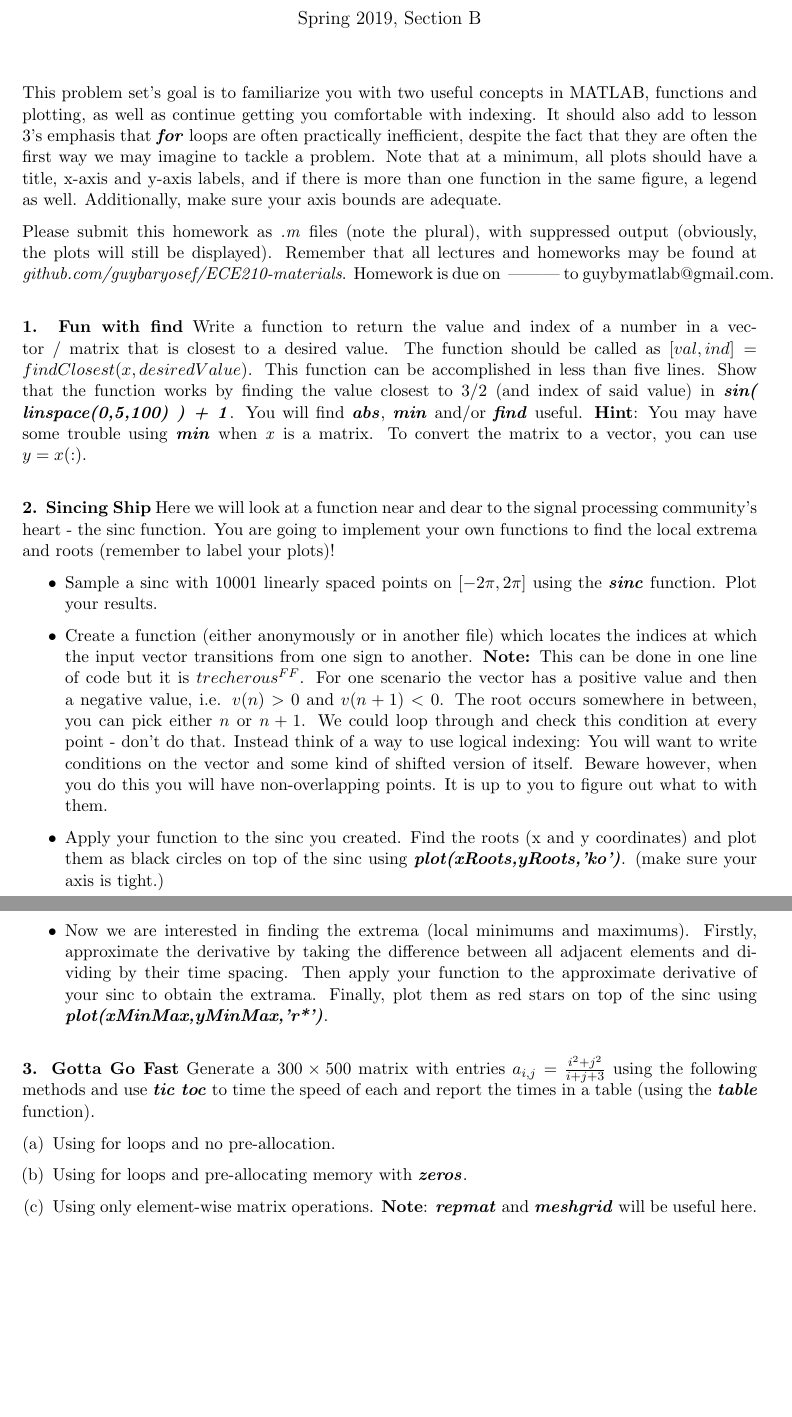
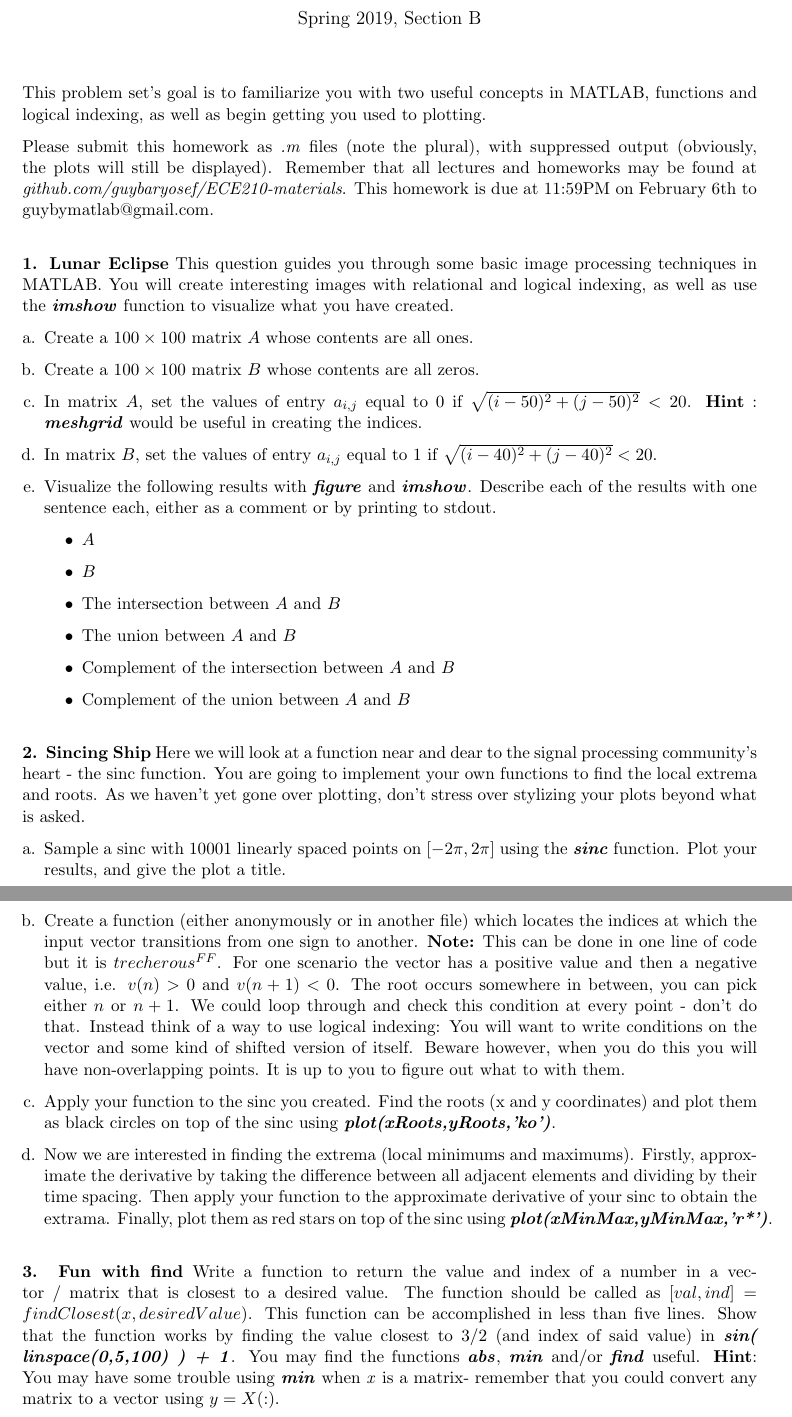
Before and after one commit to guybaryosef/ECE210-materials, a LaTeX problem sheet (homeworks/hw3/hw3.tex): two parts of pages 1 and 2 of 2, joined at a grey line, cut so that both start at the same text, the shorter picture padded with empty space. Compiled offline with pdfLaTeX.

Commit message:
week 3 ready

```diff
--- a/homeworks/hw3/hw3.tex
+++ b/homeworks/hw3/hw3.tex
@@ -13,7 +13,7 @@
 \def\Session{Spring 2019}
 \def\Section{B}
 \def\MyEmail{guybymatlab@gmail.com}
-\def\DateOfSubmission{ --------- }
+\def\DateOfSubmission{February 6th }
 
 \title{MATLAB Assignment \Homework}
 \author{\Session, Section \Section}
@@ -31,45 +31,61 @@
 \begin{document}
 \maketitle
 This problem set's goal is to familiarize you with two useful concepts in MATLAB,
-functions and plotting, as well as continue getting you comfortable with indexing.
-It should also add to lesson 3's emphasis that
-\textit{\textbf{for}} loops are often practically inefficient,
-despite the fact that they are often the
-first way we may imagine to tackle a problem.
-Note that at a minimum, all plots should have a title, x-axis and y-axis labels,
-and if there is more than one function in the same figure, a legend as well.
-Additionally, make sure your axis bounds are adequate.
+functions and logical indexing, as well as begin getting you used to plotting.
 
 Please submit this homework as \textit{.m} files (note the plural),
 with suppressed output (obviously, the plots will still be displayed).
 Remember that all lectures and homeworks may be found at
 \textit{github.com/guybaryosef/ECE210-materials}.
-Homework is due on \DateOfSubmission to \MyEmail.
+This homework is due at 11:59PM on \DateOfSubmission to \MyEmail.
+
 
 \noindent
 \newline
-\textbf{1. Fun with find}
-Write a function to return the value and index of a number in a
-vector / matrix that is closest to a desired value.
-The function should be called as $[val, ind] = findClosest(x, desiredValue)$.
-This function can be accomplished in less than five lines.
-Show that the function works by finding the value closest to $3/2$
-(and index of said value) in \textbf{\textit{sin( linspace(0,5,100) ) + 1}}.
-You will find \textbf{\textit{abs}}, \textbf{\textit{min}} and/or \textbf{\textit{find}} useful.
-\textbf{Hint}: You may have some trouble using \textbf{\textit{min}} when \textit{x} is a matrix.
-To convert the matrix to a vector, you can use $y = x(:)$.
+\textbf{1. Lunar Eclipse}
+This question guides you through some basic image processing techniques in MATLAB.
+You will create interesting images with relational and logical indexing,
+as well as use the \textbf{\textit{imshow}} function to visualize what you have created.
+\begin{enumerate}[a.]
+
+    \item Create a $100 \times 100$ matrix $A$ whose contents are all ones.
+
+    \item Create a $100 \times 100$ matrix $B$ whose contents are all zeros.
+
+    \item In matrix $A$, set the values of entry $a_{i,j}$ equal to 0
+    if $\sqrt{(i-50)^2 + (j-50)^2} < 20$.
+    \textbf{Hint} : \textbf{\textit{meshgrid}} would be useful in creating the indices.
+
+    \item In matrix $B$,
+    set the values of entry $a_{i,j}$ equal to 1 if $\sqrt{(i-40)^2 + (j-40)^2} < 20$.
+
+    \item Visualize the following results with \textbf{\textit{figure}} and \textbf{\textit{imshow}}.
+    Describe each of the results with one sentence each,
+    either as a comment or by printing to stdout.
+    \begin{itemize}
+        \item $A$
+        \item $B$
+        \item The intersection between $A$ and $B$
+        \item The union between $A$ and $B$
+        \item Complement of the intersection between $A$ and $B$
+        \item Complement of the union between $A$ and $B$
+    \end{itemize}
+
+\end{enumerate}
+
 
 \noindent
 \newline
 \textbf{2. Sincing Ship}
 Here we will look at a function near and dear to the signal processing community's heart -
 the sinc function.
-You are going to implement your own functions to find the local extrema and roots
-(remember to label your plots)!
+You are going to implement your own functions to find the local extrema and roots.
+As we haven't yet gone over plotting,
+don't stress over stylizing your plots beyond what is asked.
 
-\begin{itemize}
+\begin{enumerate}[a.]
     \item Sample a sinc with 10001 linearly spaced points on $[-2\pi, 2\pi]$ using
-    the \textbf{\textit{sinc}} function. Plot your results.
+    the \textbf{\textit{sinc}} function. Plot your results, and give the plot a title.
 
     \item Create a function (either anonymously or in another file) which locates
     the indices at which the input vector transitions from one sign to another.
@@ -86,7 +102,6 @@ You are going to implement your own functions to find the local extrema and root
     \item Apply your function to the sinc you created.
     Find the roots (x and y coordinates) and plot them as black circles
     on top of the sinc using \textbf{\textit{plot(xRoots,yRoots,'ko')}}.
-    (make sure your axis is tight.)
 
     \item Now we are interested in finding the extrema
     (local minimums and maximums).
@@ -94,22 +109,21 @@ You are going to implement your own functions to find the local extrema and root
     and dividing by their time spacing.
     Then apply your function to the approximate derivative of your sinc to obtain the extrama.
     Finally, plot them as red stars on top of the sinc using \textbf{\textit{plot(xMinMax,yMinMax,'r*')}}.
-\end{itemize}
+\end{enumerate}
+
 
 \noindent
 \newline
-\textbf{3. Gotta Go Fast}
-Generate a $300 \times 500$ matrix with entries $a_{i,j} = \frac{i^2+j^2}{i+j+3} $
-using the following methods and use \textbf{\textit{tic toc}} to time the speed of each and
-report the times in a table (using the \textbf{\textit{table}} function).
+\textbf{3. Fun with find}
+Write a function to return the value and index of a number in a
+vector / matrix that is closest to a desired value.
+The function should be called as $[val, ind] = findClosest(x, desiredValue)$.
+This function can be accomplished in less than five lines.
+Show that the function works by finding the value closest to $3/2$
+(and index of said value) in \textbf{\textit{sin( linspace(0,5,100) ) + 1}}.
+You may find the functions \textbf{\textit{abs}}, \textbf{\textit{min}} and/or \textbf{\textit{find}} useful.
+\textbf{Hint}: You may have some trouble using \textbf{\textit{min}} when \textit{x} is a matrix-
+remember that you could convert any matrix to a vector using $y = X(:)$.
 
-\begin{qparts}
-    \item Using for loops and no pre-allocation.
-
-    \item Using for loops and pre-allocating memory with \textbf{\textit{zeros}}.
-
-    \item Using only element-wise matrix operations.
-    \textbf{Note}: \textbf{\textit{repmat}} and \textbf{\textit{meshgrid}} will be useful here.
-\end{qparts}
 
 \end{document}
```
Also changed, not shown: homeworks/hw4/hw_4.tex (+5 -0 lines), homeworks/hw5/hw5.tex (+1 -0 lines), homeworks/hw3/hw3.pdf, homeworks/hw4/hw_4.pdf, homeworks/hw5/hw5.pdf, 4 other files.
